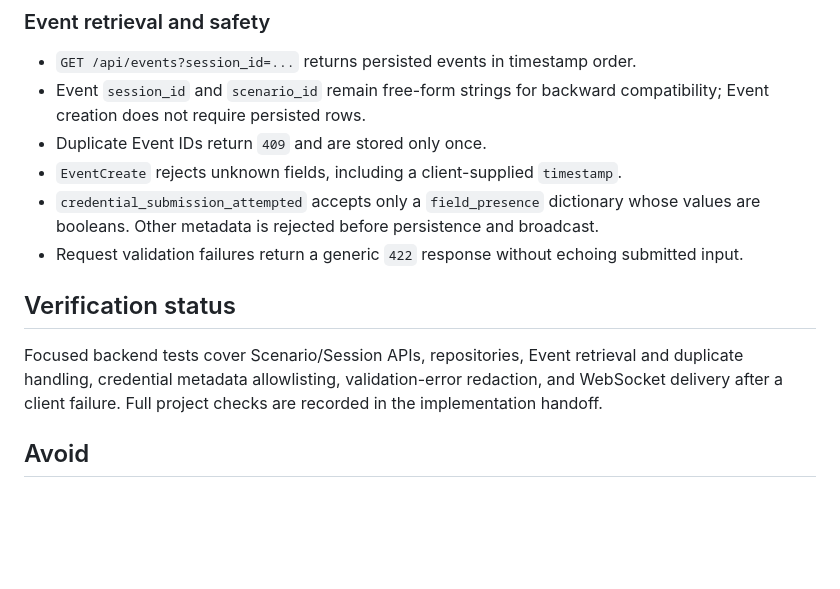
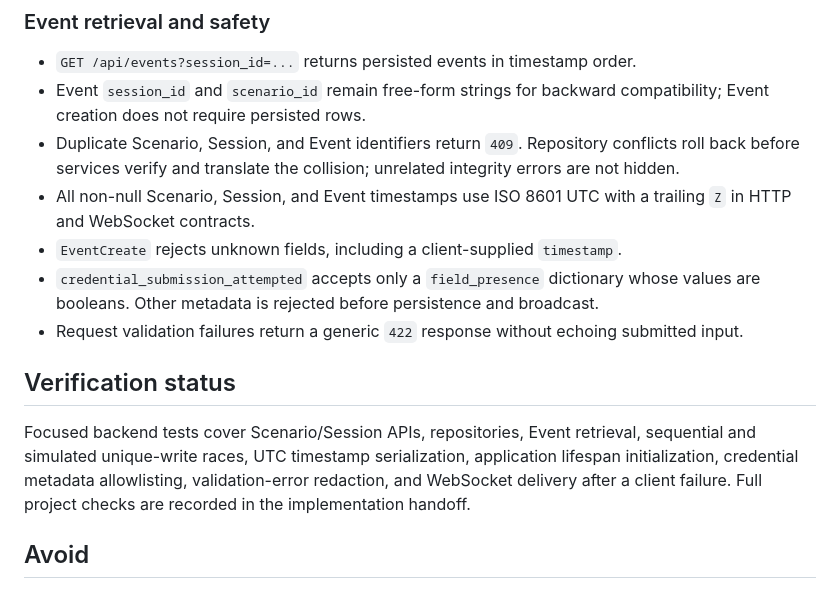
Before and after one commit to anir183/phisim, a Markdown page: docs/ai/team-1-backend.md, the part around one of its changes. GitHub-like rendering; blank space fills up the shorter version.

Commit message:
docs: record backend reliability contracts

```diff
--- a/docs/ai/team-1-backend.md
+++ b/docs/ai/team-1-backend.md
@@ -97,7 +97,11 @@ limited to `active` and `completed`. Completion is idempotent.
   order.
 - Event `session_id` and `scenario_id` remain free-form strings for
   backward compatibility; Event creation does not require persisted rows.
-- Duplicate Event IDs return `409` and are stored only once.
+- Duplicate Scenario, Session, and Event identifiers return `409`.
+  Repository conflicts roll back before services verify and translate the
+  collision; unrelated integrity errors are not hidden.
+- All non-null Scenario, Session, and Event timestamps use ISO 8601 UTC
+  with a trailing `Z` in HTTP and WebSocket contracts.
 - `EventCreate` rejects unknown fields, including a client-supplied
   `timestamp`.
 - `credential_submission_attempted` accepts only a `field_presence`
@@ -109,9 +113,11 @@ limited to `active` and `completed`. Completion is idempotent.
 ## Verification status
 
 Focused backend tests cover Scenario/Session APIs, repositories, Event
-retrieval and duplicate handling, credential metadata allowlisting,
-validation-error redaction, and WebSocket delivery after a client failure.
-Full project checks are recorded in the implementation handoff.
+retrieval, sequential and simulated unique-write races, UTC timestamp
+serialization, application lifespan initialization, credential metadata
+allowlisting, validation-error redaction, and WebSocket delivery after a
+client failure. Full project checks are recorded in the implementation
+handoff.
 
 ## Avoid
 
```
Also changed, not shown: other parts of docs/ai/team-1-backend.md (+1 -1 lines), docs/ai/integration.md (+4 -0 lines).
